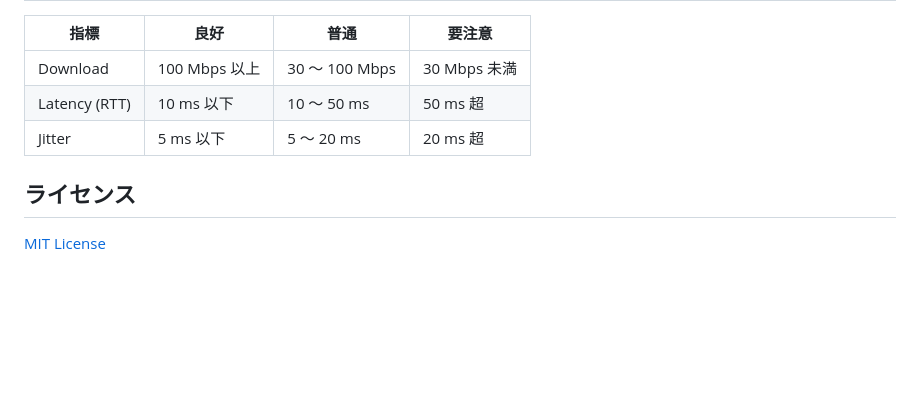
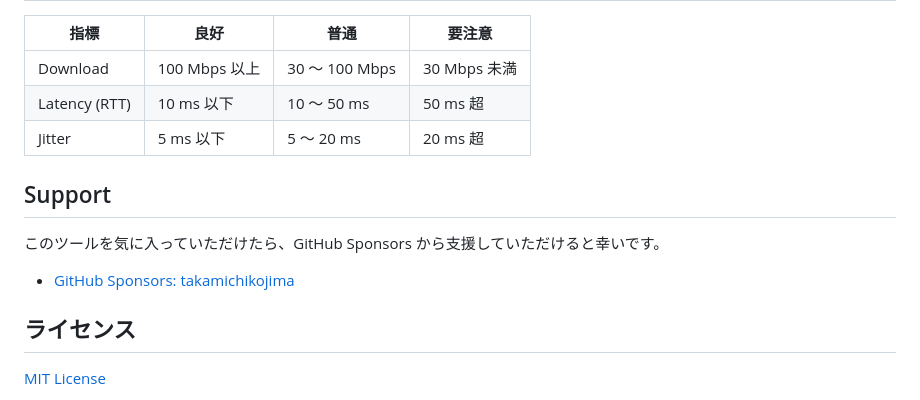
Before and after one commit to takamichikojima/Simple-InfraSiteSeedTest, a Markdown page: README.md, the part around the change. GitHub-like rendering; blank space fills up the shorter version.

Commit message:
docs: add support section and clarify MIT license

```diff
--- a/README.md
+++ b/README.md
@@ -60,6 +60,12 @@ docs/00_video.mp4　に動画あり
 | Latency (RTT) | 10 ms 以下 | 10 〜 50 ms | 50 ms 超 |
 | Jitter | 5 ms 以下 | 5 〜 20 ms | 20 ms 超 |
 
+## Support
+
+このツールを気に入っていただけたら、GitHub Sponsors から支援していただけると幸いです。
+
+- [GitHub Sponsors: takamichikojima](https://github.com/sponsors/takamichikojima)
+
 ## ライセンス
 
 [MIT License](LICENSE)
```
